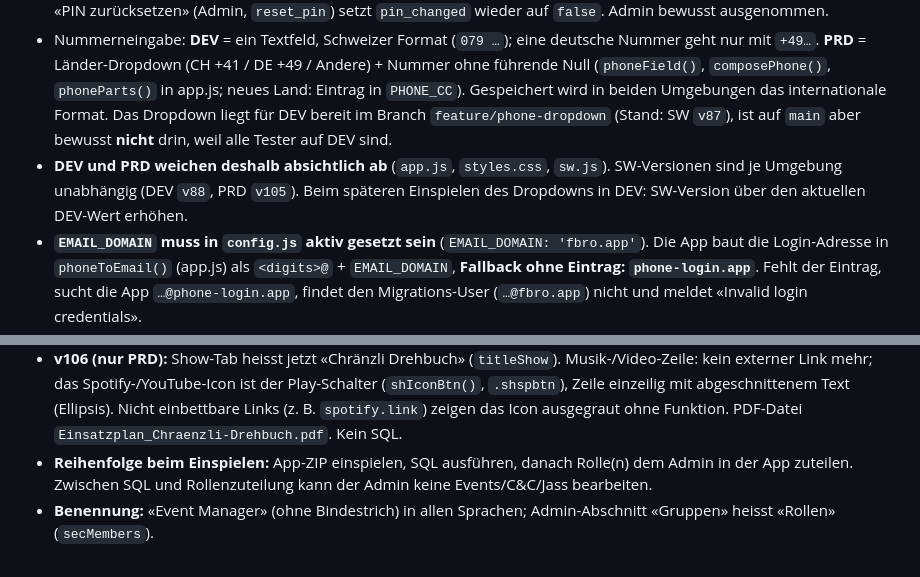
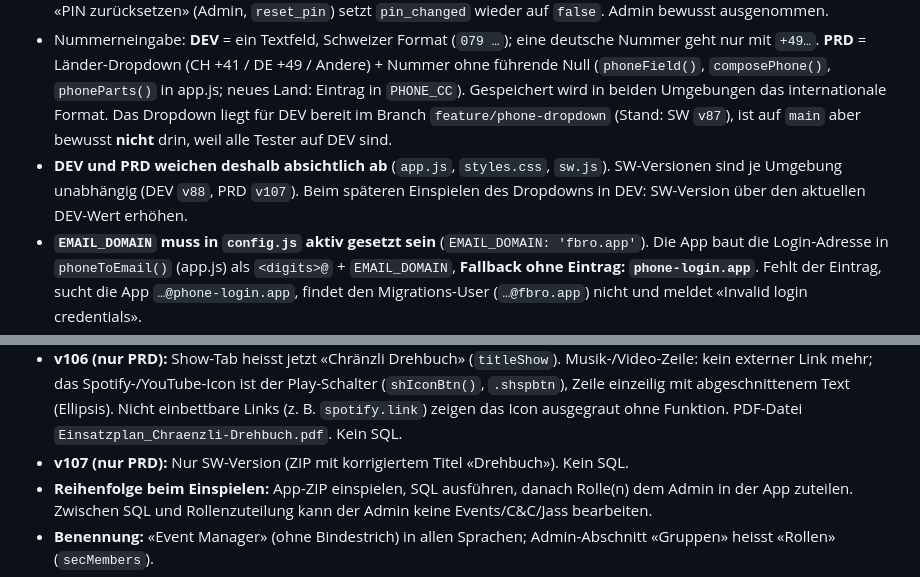
Before and after one commit to lata-8888/fbro-dev, a Markdown page: CLAUDE.md, 2 parts joined by grey strips. Drawn GitHub-style.

Commit message:
CLAUDE.md: v107
Co-Authored-By: Claude Sonnet 5.5 <noreply@anthropic.com>
Claude-Session: https://claude.ai/code/session_01Av7Jsdvv41uAT2vDtMQ6ce

```diff
--- a/CLAUDE.md
+++ b/CLAUDE.md
@@ -26,7 +26,7 @@ Kein Build-Schritt — alle Dateien werden direkt ausgeliefert.
 - PIN = letzte 6 Ziffern der Telefonnummer
 - **Gelber PIN-Hinweisbalken** (`.pinbanner`, in der Render-Funktion von app.js): erscheint bei jedem Seitenaufruf und auf jedem Tab, bis das Mitglied im Profil einen eigenen PIN gesetzt hat (`profiles.pin_changed = true`). Kein Wegklicken. Seit PRD v91 für alle ausser **Admin und Kandidaten** (also Aktiv, Passiv, Friends & Family, Gast); in DEV noch nur Aktiv/Passiv. Wer als Admin testen will, sieht ihn nicht; dafür ein Nicht-Admin-Konto mit `pin_changed = false` nehmen. «PIN zurücksetzen» (Admin, `reset_pin`) setzt `pin_changed` wieder auf `false`. Admin bewusst ausgenommen.
 - Nummerneingabe: **DEV** = ein Textfeld, Schweizer Format (`079 …`); eine deutsche Nummer geht nur mit `+49…`. **PRD** = Länder-Dropdown (CH +41 / DE +49 / Andere) + Nummer ohne führende Null (`phoneField()`, `composePhone()`, `phoneParts()` in app.js; neues Land: Eintrag in `PHONE_CC`). Gespeichert wird in beiden Umgebungen das internationale Format. Das Dropdown liegt für DEV bereit im Branch `feature/phone-dropdown` (Stand: SW `v87`), ist auf `main` aber bewusst **nicht** drin, weil alle Tester auf DEV sind.
-- **DEV und PRD weichen deshalb absichtlich ab** (`app.js`, `styles.css`, `sw.js`). SW-Versionen sind je Umgebung unabhängig (DEV `v88`, PRD `v105`). Beim späteren Einspielen des Dropdowns in DEV: SW-Version über den aktuellen DEV-Wert erhöhen.
+- **DEV und PRD weichen deshalb absichtlich ab** (`app.js`, `styles.css`, `sw.js`). SW-Versionen sind je Umgebung unabhängig (DEV `v88`, PRD `v107`). Beim späteren Einspielen des Dropdowns in DEV: SW-Version über den aktuellen DEV-Wert erhöhen.
 - **`EMAIL_DOMAIN` muss in `config.js` aktiv gesetzt sein** (`EMAIL_DOMAIN: 'fbro.app'`). Die App baut die Login-Adresse in `phoneToEmail()` (app.js) als `<digits>@` + `EMAIL_DOMAIN`, **Fallback ohne Eintrag: `phone-login.app`**. Fehlt der Eintrag, sucht die App `…@phone-login.app`, findet den Migrations-User (`…@fbro.app`) nicht und meldet «Invalid login credentials».
 - Pro Umgebung muss die Domain zu den Adressen in `auth.users` passen. Prüfen: `select email from auth.users limit 5;`
 - Diagnose bei Login-Problem: DevTools → Network → `token?grant_type=password` → Payload → `email` mit `auth.users` vergleichen.
@@ -59,6 +59,7 @@ Kein Build-Schritt — alle Dateien werden direkt ausgeliefert.
 - **v104 (nur PRD):** Show: Einsatzplan-PDF jetzt A4 hoch; Szene hat in der Kopfzeile «+» (`sh-scene-add`, Rolle hinzufügen) und Stift (`sh-scene-edit`) statt «…»; «Löschen» (rot, mit Bestätigung) links neben Abbrechen/Speichern im Szenen-Formular (`ccBtns(label, withDel)`). Kein SQL.
 - **v105 (nur PRD):** Show: Szenen-Formular neu geordnet (Name, Beschreibung wächst mit dem Text, Musik + Spotify-Icon, Video + YouTube-Icon; Link-Feld verbirgt sich hinter dem Icon, `shMediaField()`; Leeren von Musik/Video erlaubt); YouTube-Player (`shYoutubeEmbed()`, youtube-nocookie, Play-Button wie bei Spotify, `S.play['v:'+id]`); Einsatzplan-PDF mit Szenen auf voller Breite (einspaltig). Kein SQL.
 - **v106 (nur PRD):** Show-Tab heisst jetzt «Chränzli Drehbuch» (`titleShow`). Musik-/Video-Zeile: kein externer Link mehr; das Spotify-/YouTube-Icon ist der Play-Schalter (`shIconBtn()`, `.shspbtn`), Zeile einzeilig mit abgeschnittenem Text (Ellipsis). Nicht einbettbare Links (z. B. `spotify.link`) zeigen das Icon ausgegraut ohne Funktion. PDF-Datei `Einsatzplan_Chraenzli-Drehbuch.pdf`. Kein SQL.
+- **v107 (nur PRD):** Nur SW-Version (ZIP mit korrigiertem Titel «Drehbuch»). Kein SQL.
 - **Reihenfolge beim Einspielen:** App-ZIP einspielen, SQL ausführen, danach Rolle(n) dem Admin in der App zuteilen. Zwischen SQL und Rollenzuteilung kann der Admin keine Events/C&C/Jass bearbeiten.
 - **Benennung:** «Event Manager» (ohne Bindestrich) in allen Sprachen; Admin-Abschnitt «Gruppen» heisst «Rollen» (`secMembers`).
 - **Bekannte Lücke:** Der Admin-Tab ist nur für Admins sichtbar. Ein Event Manager ohne Admin-Recht kann Events deshalb nur über das «…»-Menü an bestehenden Events bearbeiten, aber keinen neuen Event anlegen (war schon vorher so).
```
